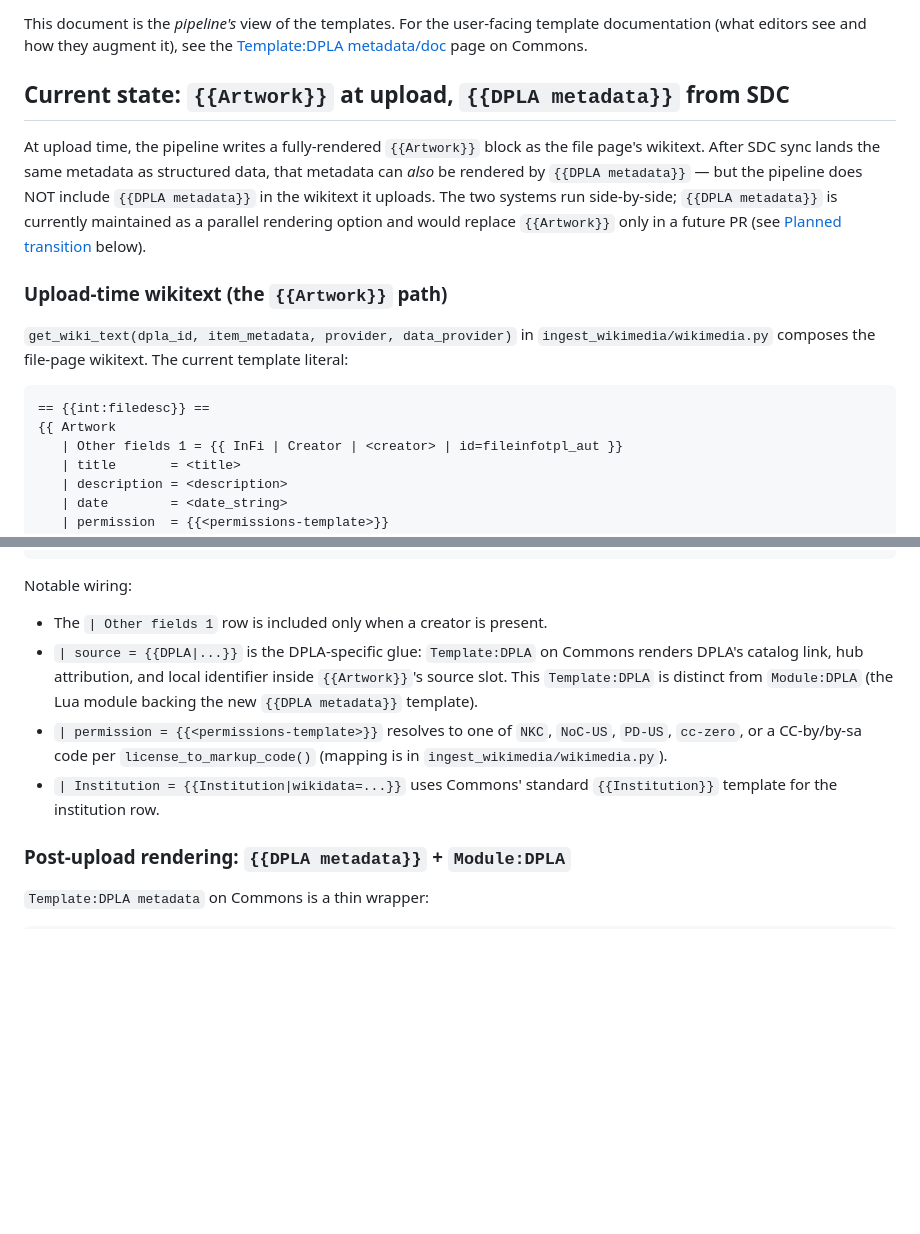
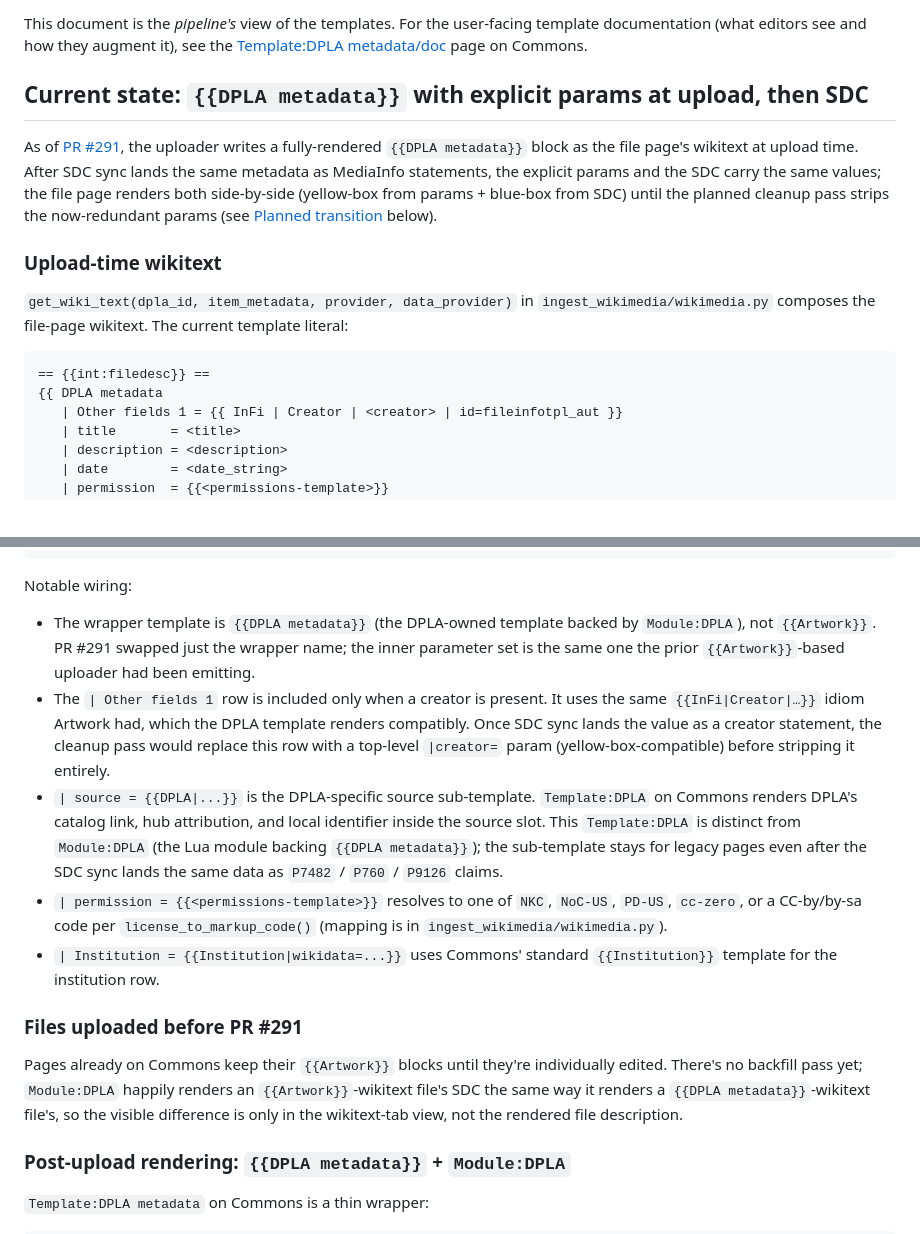
Before and after one commit to dpla/ingest-wikimedia, a Markdown page: docs/templates.md, 2 parts joined by grey strips. Drawn GitHub-style; blank space fills up the shorter version.

````diff
--- a/docs/templates.md
+++ b/docs/templates.md
@@ -4,17 +4,17 @@ How the pipeline uses Commons templates to display item metadata — and how the
 
 This document is the *pipeline's* view of the templates. For the user-facing template documentation (what editors see and how they augment it), see the [Template:DPLA metadata/doc](https://commons.wikimedia.org/wiki/Template:DPLA_metadata/doc) page on Commons.
 
-## Current state: `{{Artwork}}` at upload, `{{DPLA metadata}}` from SDC
+## Current state: `{{DPLA metadata}}` with explicit params at upload, then SDC
 
-At upload time, the pipeline writes a fully-rendered `{{Artwork}}` block as the file page's wikitext. After SDC sync lands the same metadata as structured data, that metadata can *also* be rendered by `{{DPLA metadata}}` — but the pipeline does NOT include `{{DPLA metadata}}` in the wikitext it uploads. The two systems run side-by-side; `{{DPLA metadata}}` is currently maintained as a parallel rendering option and would replace `{{Artwork}}` only in a future PR (see [Planned transition](#planned-transition) below).
+As of [PR #291](https://github.com/dpla/ingest-wikimedia/pull/291), the uploader writes a fully-rendered `{{DPLA metadata}}` block as the file page's wikitext at upload time. After SDC sync lands the same metadata as MediaInfo statements, the explicit params and the SDC carry the same values; the file page renders both side-by-side (yellow-box from params + blue-box from SDC) until the planned cleanup pass strips the now-redundant params (see [Planned transition](#planned-transition) below).
 
-### Upload-time wikitext (the `{{Artwork}}` path)
+### Upload-time wikitext
 
 `get_wiki_text(dpla_id, item_metadata, provider, data_provider)` in `ingest_wikimedia/wikimedia.py` composes the file-page wikitext. The current template literal:
 
 ```wikitext
 == {{int:filedesc}} ==
-{{ Artwork
+{{ DPLA metadata
    | Other fields 1 = {{ InFi | Creator | <creator> | id=fileinfotpl_aut }}
    | title       = <title>
    | description = <description>
@@ -33,10 +33,15 @@ At upload time, the pipeline writes a fully-rendered `{{Artwork}}` block as the
 
 Notable wiring:
 
-- The `| Other fields 1` row is included only when a creator is present.
-- `| source = {{DPLA|...}}` is the DPLA-specific glue: `Template:DPLA` on Commons renders DPLA's catalog link, hub attribution, and local identifier inside `{{Artwork}}`'s source slot. This `Template:DPLA` is distinct from `Module:DPLA` (the Lua module backing the new `{{DPLA metadata}}` template).
+- The wrapper template is `{{DPLA metadata}}` (the DPLA-owned template backed by `Module:DPLA`), not `{{Artwork}}`. PR #291 swapped just the wrapper name; the inner parameter set is the same one the prior `{{Artwork}}`-based uploader had been emitting.
+- The `| Other fields 1` row is included only when a creator is present. It uses the same `{{InFi|Creator|…}}` idiom Artwork had, which the DPLA template renders compatibly. Once SDC sync lands the value as a creator statement, the cleanup pass would replace this row with a top-level `|creator=` param (yellow-box-compatible) before stripping it entirely.
+- `| source = {{DPLA|...}}` is the DPLA-specific source sub-template. `Template:DPLA` on Commons renders DPLA's catalog link, hub attribution, and local identifier inside the source slot. This `Template:DPLA` is distinct from `Module:DPLA` (the Lua module backing `{{DPLA metadata}}`); the sub-template stays for legacy pages even after the SDC sync lands the same data as `P7482` / `P760` / `P9126` claims.
 - `| permission = {{<permissions-template>}}` resolves to one of `NKC`, `NoC-US`, `PD-US`, `cc-zero`, or a CC-by/by-sa code per `license_to_markup_code()` (mapping is in `ingest_wikimedia/wikimedia.py`).
 - `| Institution = {{Institution|wikidata=...}}` uses Commons' standard `{{Institution}}` template for the institution row.
+
+### Files uploaded before PR #291
+
+Pages already on Commons keep their `{{Artwork}}` blocks until they're individually edited. There's no backfill pass yet; `Module:DPLA` happily renders an `{{Artwork}}`-wikitext file's SDC the same way it renders a `{{DPLA metadata}}`-wikitext file's, so the visible difference is only in the wikitext-tab view, not the rendered file description.
 
 ### Post-upload rendering: `{{DPLA metadata}}` + `Module:DPLA`
 
````
Also changed, not shown: other parts of docs/templates.md (+13 -30 lines).
